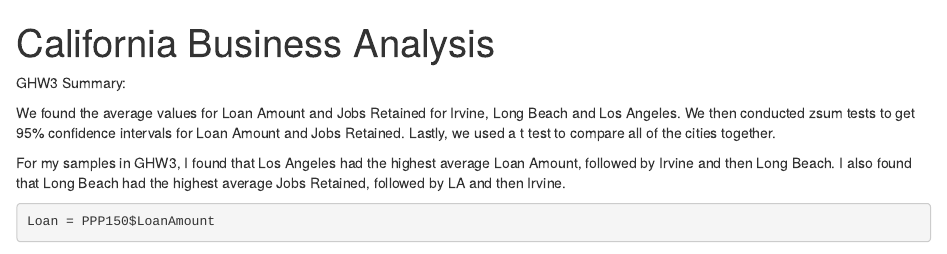
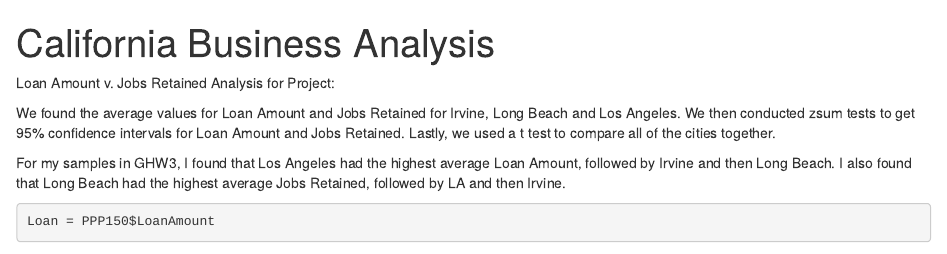
Before and after one commit to noahgallagher1/California-Business-Analysis, an R Markdown document (California Business Analysis Project.Rmd): the page in a window 1100 px wide, from its top. Rendered offline with R 4.5, knitr and Pandoc, with nearby package versions; some code elsewhere in the file could not run offline.

Commit message:
Update California Business Analysis Project.Rmd

````diff
--- a/California Business Analysis Project.Rmd
+++ b/California Business Analysis Project.Rmd
@@ -7,7 +7,7 @@ output: html_document
 ```{r setup, include=FALSE}
 knitr::opts_chunk$set(echo = TRUE)
 ```
-GHW3 Summary:
+Loan Amount v. Jobs Retained Analysis for Project:
 
 We found the average values for Loan Amount and Jobs Retained for Irvine, Long Beach and Los Angeles. We then conducted zsum tests to get 95% confidence intervals for Loan Amount and Jobs Retained. Lastly, we used a t test to compare all of the cities together.
 
````
